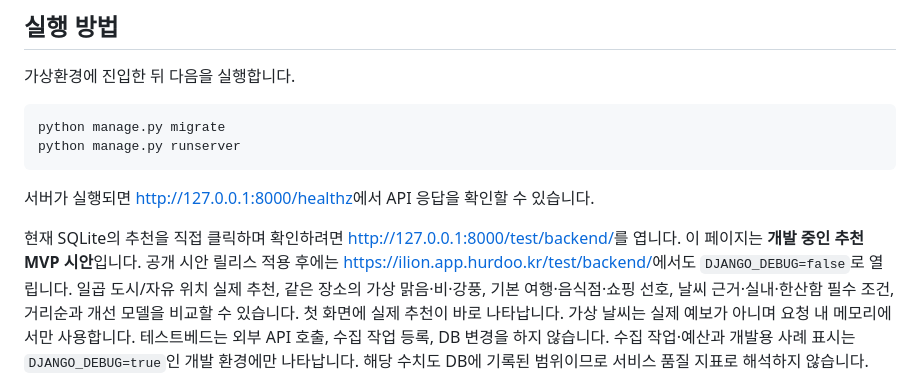
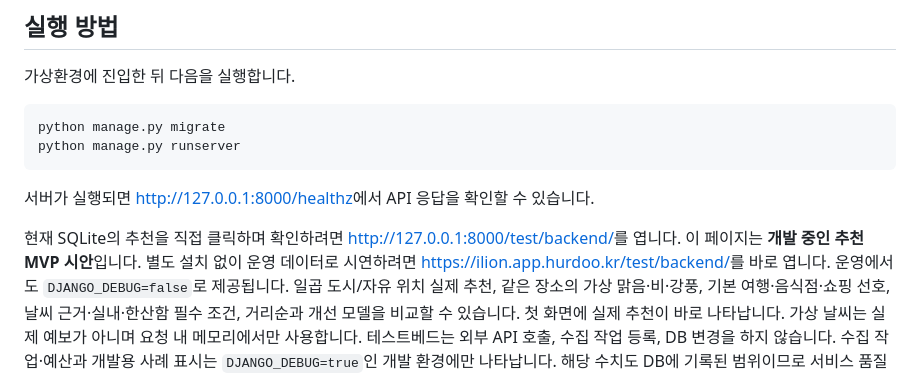
Before and after one commit to makk06/ilion, a Markdown page: tourist_congestion_backend/README.md, the part around the change. Drawn GitHub-style.

Commit message:
docs: 운영 추천 시안 안내 갱신

```diff
--- a/tourist_congestion_backend/README.md
+++ b/tourist_congestion_backend/README.md
@@ -80,8 +80,8 @@ python manage.py runserver
 서버가 실행되면 <http://127.0.0.1:8000/healthz>에서 API 응답을 확인할 수 있습니다.
 
 현재 SQLite의 추천을 직접 클릭하며 확인하려면
-<http://127.0.0.1:8000/test/backend/>를 엽니다. 이 페이지는 **개발 중인 추천 MVP 시안**입니다. 공개 시안 릴리스 적용 후에는
-<https://ilion.app.hurdoo.kr/test/backend/>에서도 `DJANGO_DEBUG=false`로 열립니다. 일곱 도시/자유 위치 실제 추천, 같은 장소의
+<http://127.0.0.1:8000/test/backend/>를 엽니다. 이 페이지는 **개발 중인 추천 MVP 시안**입니다. 별도 설치 없이 운영 데이터로 시연하려면
+<https://ilion.app.hurdoo.kr/test/backend/>를 바로 엽니다. 운영에서도 `DJANGO_DEBUG=false`로 제공됩니다. 일곱 도시/자유 위치 실제 추천, 같은 장소의
 가상 맑음·비·강풍, 기본 여행·음식점·쇼핑 선호, 날씨 근거·실내·한산함 필수 조건,
 거리순과 개선 모델을 비교할 수 있습니다. 첫 화면에 실제 추천이 바로 나타납니다.
 가상 날씨는 실제 예보가 아니며 요청 내 메모리에서만 사용합니다. 테스트베드는
```
Also changed, not shown: tourist_congestion_backend/FRONTEND_HANDOFF.md (+1 -1 lines).
